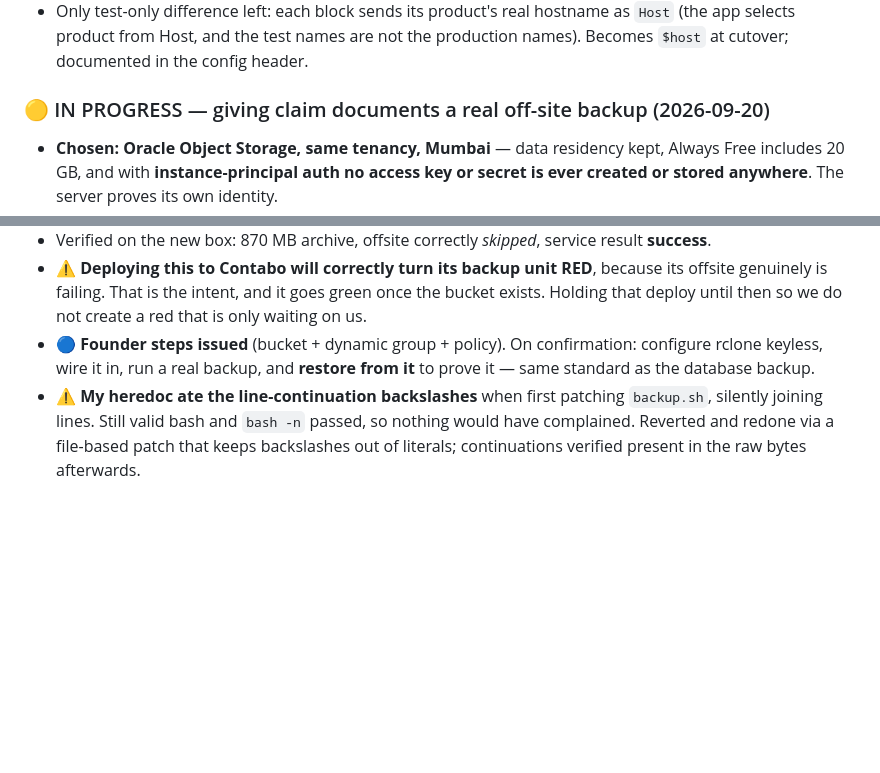
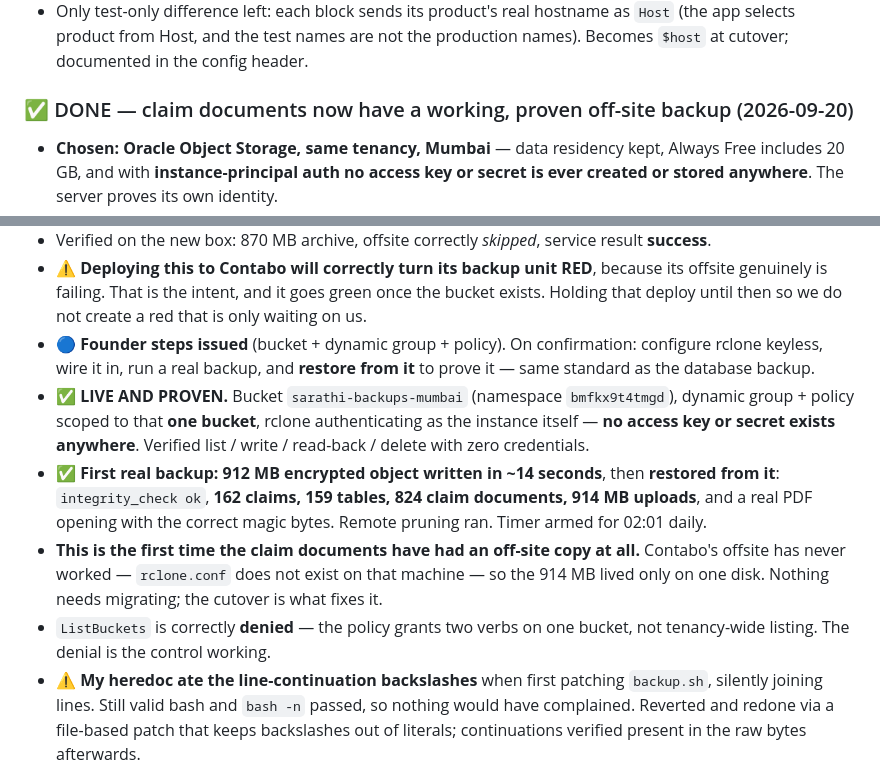
Before and after one commit to kumar26dushyant-lab/sarathi-ai.com, a Markdown page: TODO.md, 2 parts joined by grey strips. Rendered like a GitHub page; blank space fills up the shorter version.

Commit message:
docs: the document off-site backup is live, encrypted, keyless and proven restorable
Co-Authored-By: Claude Opus 5 <noreply@anthropic.com>

```diff
--- a/TODO.md
+++ b/TODO.md
@@ -78,13 +78,17 @@ The pinned-Host landmine is **structurally gone** — replaced by the real cutov
 - **Memory measured, answering "do we need more for Sarathi":** web@1 205 MB, web@2 206 MB, worker 238 MB = **~650 MB** (production: ~750 MB). After the split, two apps ≈ **1.3 GB of 11.9 GB**. **No Oracle increase needed** — and since the free A1 pool is full, increasing would cost money for headroom the numbers say is unnecessary.
 - Only test-only difference left: each block sends its product's real hostname as `Host` (the app selects product from Host, and the test names are not the production names). Becomes `$host` at cutover; documented in the config header.
 
-### 🟡 IN PROGRESS — giving claim documents a real off-site backup (2026-09-20)
+### ✅ DONE — claim documents now have a working, proven off-site backup (2026-09-20)
 - **Chosen: Oracle Object Storage, same tenancy, Mumbai** — data residency kept, Always Free includes 20 GB, and with **instance-principal auth no access key or secret is ever created or stored anywhere**. The server proves its own identity.
 - Ubuntu's packaged rclone (1.60.1+dfsg) **strips the Oracle backend**, so the official build is installed instead — v1.75.1, **checksum verified against the published SHA256SUMS**, and the installed binary confirmed to be the one from the verified archive. Backend is `oos` (not `oracleobjectstorage`; my first grep looked for the wrong name and wrongly reported it missing).
 - **`backup.sh` fixed, two faults:** (1) only *local* copies were pruned, so the remote would grow past a 20 GB tier in ~3 weeks; (2) a failed offsite **logged a warning and exited 0**, which is exactly why Contabo's has been silently broken since at least 17 Sep. Now exits non-zero so App Health's *Scheduled jobs* check can see it — a warning in a log file is not something a dashboard can watch. "Not configured" still exits 0: a decision, not a fault.
 - Verified on the new box: 870 MB archive, offsite correctly *skipped*, service result **success**.
 - ⚠️ **Deploying this to Contabo will correctly turn its backup unit RED**, because its offsite genuinely is failing. That is the intent, and it goes green once the bucket exists. Holding that deploy until then so we do not create a red that is only waiting on us.
 - 🔵 **Founder steps issued** (bucket + dynamic group + policy). On confirmation: configure rclone keyless, wire it in, run a real backup, and **restore from it** to prove it — same standard as the database backup.
+- ✅ **LIVE AND PROVEN.** Bucket `sarathi-backups-mumbai` (namespace `bmfkx9t4tmgd`), dynamic group + policy scoped to that **one bucket**, rclone authenticating as the instance itself — **no access key or secret exists anywhere**. Verified list / write / read-back / delete with zero credentials.
+- ✅ **First real backup: 912 MB encrypted object written in ~14 seconds**, then **restored from it**: `integrity_check ok`, **162 claims, 159 tables, 824 claim documents, 914 MB uploads**, and a real PDF opening with the correct magic bytes. Remote pruning ran. Timer armed for 02:01 daily.
+- **This is the first time the claim documents have had an off-site copy at all.** Contabo's offsite has never worked — `rclone.conf` does not exist on that machine — so the 914 MB lived only on one disk. Nothing needs migrating; the cutover is what fixes it.
+- `ListBuckets` is correctly **denied** — the policy grants two verbs on one bucket, not tenancy-wide listing. The denial is the control working.
 - ⚠️ **My heredoc ate the line-continuation backslashes** when first patching `backup.sh`, silently joining lines. Still valid bash and `bash -n` passed, so nothing would have complained. Reverted and redone via a file-based patch that keeps backslashes out of literals; continuations verified present in the raw bytes afterwards.
 
 ### ✅ VIRUS SCANNING NOW COVERS EVERY PATH, ON BOTH BOXES (2026-09-20)
```
